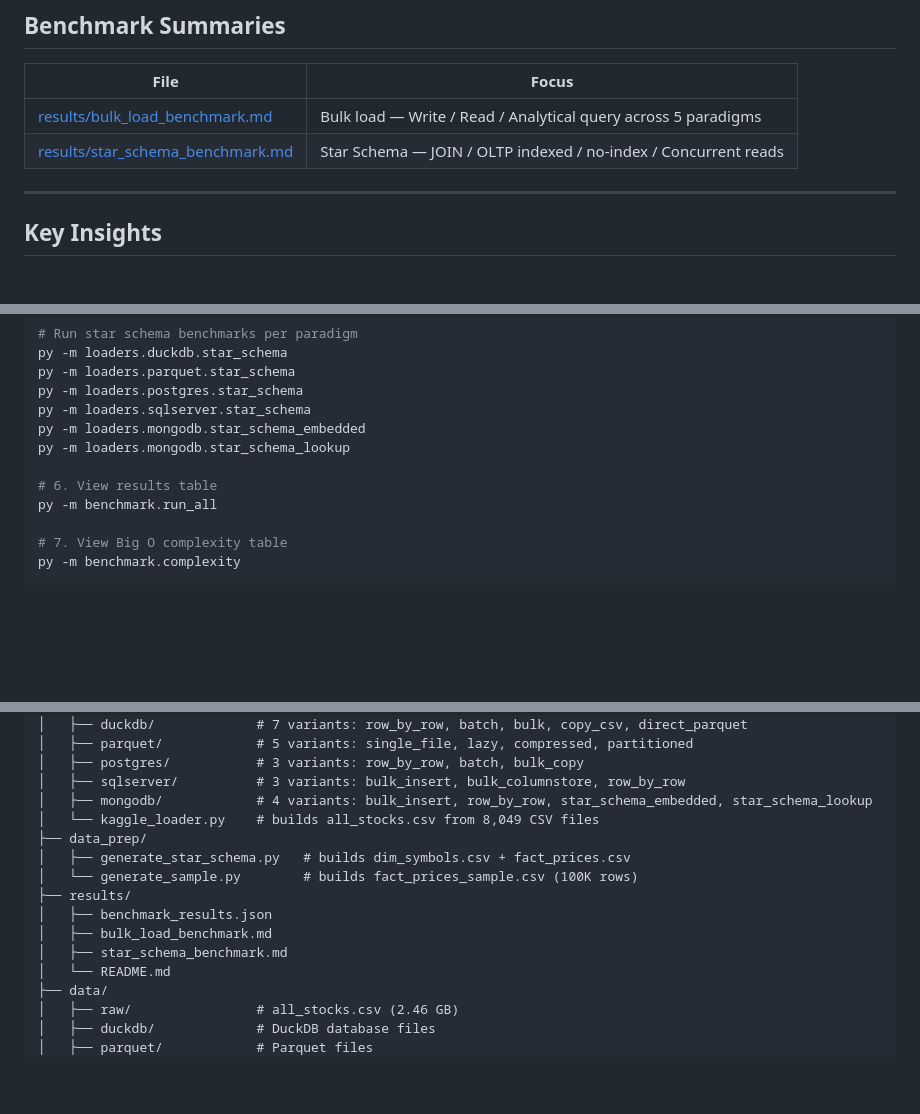
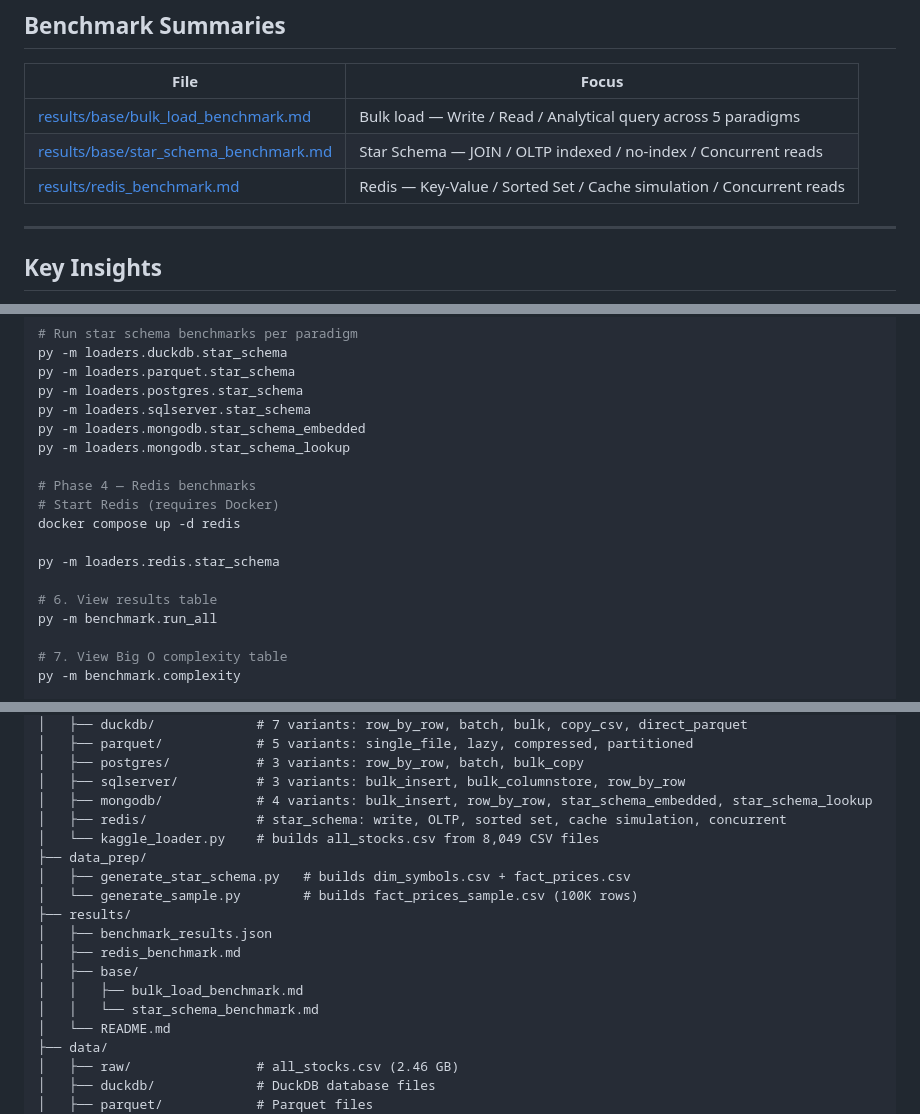
Before and after one commit to Ronnagon-Phukahuta/performance-benchmark, a Markdown page: README.md, 3 parts joined by grey strips. GitHub-like rendering; blank space fills up the shorter version.

Commit message:
feat: phase 4 Redis — key-value, sorted set, cache simulation, concurrent reads

```diff
--- a/README.md
+++ b/README.md
@@ -169,8 +169,9 @@
 
 | File | Focus |
 |---|---|
-| [results/bulk_load_benchmark.md](results/bulk_load_benchmark.md) | Bulk load — Write / Read / Analytical query across 5 paradigms |
-| [results/star_schema_benchmark.md](results/star_schema_benchmark.md) | Star Schema — JOIN / OLTP indexed / no-index / Concurrent reads |
+| [results/base/bulk_load_benchmark.md](results/base/bulk_load_benchmark.md) | Bulk load — Write / Read / Analytical query across 5 paradigms |
+| [results/base/star_schema_benchmark.md](results/base/star_schema_benchmark.md) | Star Schema — JOIN / OLTP indexed / no-index / Concurrent reads |
+| [results/redis_benchmark.md](results/redis_benchmark.md) | Redis — Key-Value / Sorted Set / Cache simulation / Concurrent reads |
 
 ---
 
@@ -270,6 +271,12 @@ py -m loaders.sqlserver.star_schema
 py -m loaders.mongodb.star_schema_embedded
 py -m loaders.mongodb.star_schema_lookup
 
+# Phase 4 — Redis benchmarks
+# Start Redis (requires Docker)
+docker compose up -d redis
+
+py -m loaders.redis.star_schema
+
 # 6. View results table
 py -m benchmark.run_all
 
@@ -298,14 +305,17 @@ performance-benchmark/
 │   ├── postgres/           # 3 variants: row_by_row, batch, bulk_copy
 │   ├── sqlserver/          # 3 variants: bulk_insert, bulk_columnstore, row_by_row
 │   ├── mongodb/            # 4 variants: bulk_insert, row_by_row, star_schema_embedded, star_schema_lookup
+│   ├── redis/              # star_schema: write, OLTP, sorted set, cache simulation, concurrent
 │   └── kaggle_loader.py    # builds all_stocks.csv from 8,049 CSV files
 ├── data_prep/
 │   ├── generate_star_schema.py   # builds dim_symbols.csv + fact_prices.csv
 │   └── generate_sample.py        # builds fact_prices_sample.csv (100K rows)
 ├── results/
 │   ├── benchmark_results.json
-│   ├── bulk_load_benchmark.md
-│   ├── star_schema_benchmark.md
+│   ├── redis_benchmark.md
+│   ├── base/
+│   │   ├── bulk_load_benchmark.md
+│   │   └── star_schema_benchmark.md
 │   └── README.md
 ├── data/
 │   ├── raw/                # all_stocks.csv (2.46 GB)
```
Also changed, not shown: other parts of README.md (+4 -4 lines), results/README.md (+3 -2 lines), results/base/redis_benchmark.md (added, +162 -0 lines), results/base/bulk_load_benchmark.md (renamed from results/bulk_load_benchmark.md), results/base/star_schema_benchmark.md (renamed from results/star_schema_benchmark.md), results/images/complexity_classic.png (renamed from results/complexity_classic.png), results/images/complexity_linear.png (renamed from results/complexity_linear.png), results/images/complexity_loglog.png (renamed from results/complexity_loglog.png), 3 other files.
